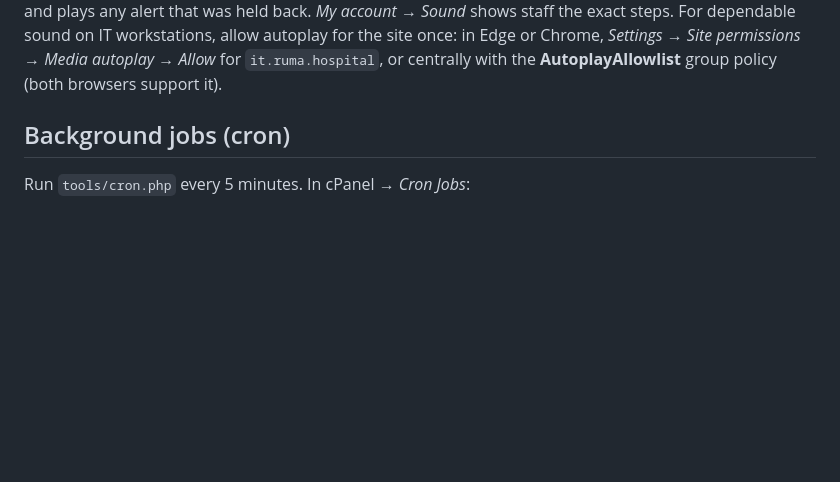
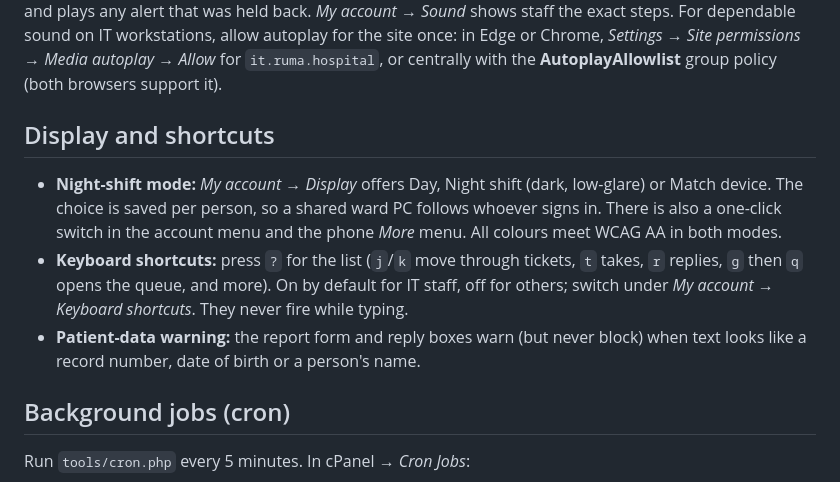
Before and after one commit to MartinSurgeon/tilda, a Markdown page: README.md, the part around the change. Drawn GitHub-style; blank space fills up the shorter version.

Commit message:
README: display, shortcuts and patient-data warning
Co-Authored-By: Claude Opus 5.5 <noreply@anthropic.com>

```diff
--- a/README.md
+++ b/README.md
@@ -127,6 +127,17 @@ sound on and plays any alert that was held back. *My account → Sound* shows st
 IT workstations, allow autoplay for the site once: in Edge or Chrome, *Settings → Site permissions →
 Media autoplay → Allow* for `it.ruma.hospital`, or centrally with the **AutoplayAllowlist** group
 policy (both browsers support it).
+
+## Display and shortcuts
+
+- **Night-shift mode:** *My account → Display* offers Day, Night shift (dark, low-glare) or Match device.
+  The choice is saved per person, so a shared ward PC follows whoever signs in. There is also a one-click
+  switch in the account menu and the phone *More* menu. All colours meet WCAG AA in both modes.
+- **Keyboard shortcuts:** press `?` for the list (`j`/`k` move through tickets, `t` takes, `r` replies,
+  `g` then `q` opens the queue, and more). On by default for IT staff, off for others; switch under
+  *My account → Keyboard shortcuts*. They never fire while typing.
+- **Patient-data warning:** the report form and reply boxes warn (but never block) when text looks like a
+  record number, date of birth or a person's name.
 
 ## Background jobs (cron)
 
```
